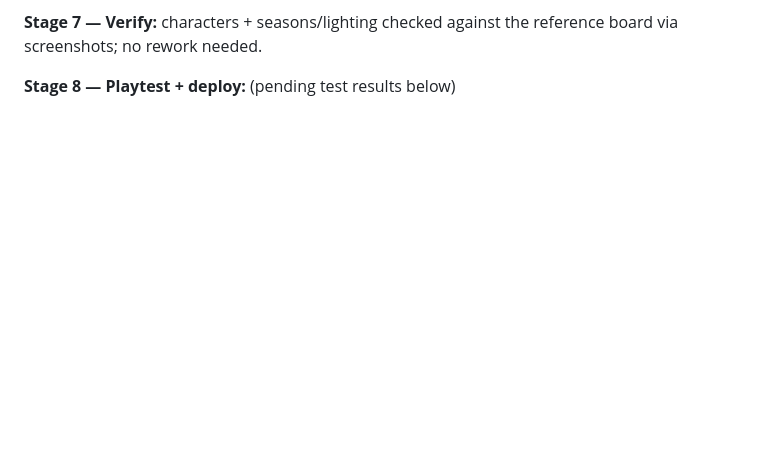
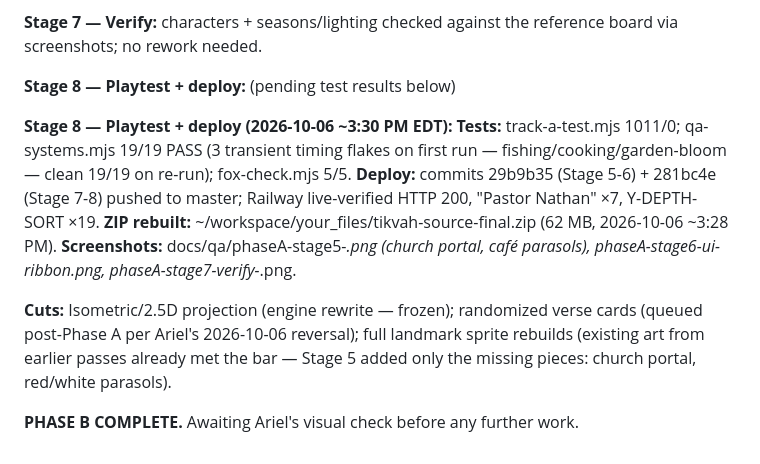
Before and after one commit to levioragroup-eng/project-Tikvah, a Markdown page: docs/TIKVAH-BUILD-LOG.md, the part around the change. GitHub-like rendering; blank space fills up the shorter version.

Commit message:
Build log: Phase B complete

```diff
--- a/docs/TIKVAH-BUILD-LOG.md
+++ b/docs/TIKVAH-BUILD-LOG.md
@@ -367,3 +367,13 @@ Ariel WAIVED the Phase A screenshot checkpoint — continued directly into Phase
 **Stage 7 — Verify:** characters + seasons/lighting checked against the reference board via screenshots; no rework needed.
 
 **Stage 8 — Playtest + deploy:** (pending test results below)
+
+**Stage 8 — Playtest + deploy (2026-10-06 ~3:30 PM EDT):**
+**Tests:** track-a-test.mjs 1011/0; qa-systems.mjs 19/19 PASS (3 transient timing flakes on first run — fishing/cooking/garden-bloom — clean 19/19 on re-run); fox-check.mjs 5/5.
+**Deploy:** commits 29b9b35 (Stage 5-6) + 281bc4e (Stage 7-8) pushed to master; Railway live-verified HTTP 200, "Pastor Nathan" ×7, Y-DEPTH-SORT ×19.
+**ZIP rebuilt:** ~/workspace/your_files/tikvah-source-final.zip (62 MB, 2026-10-06 ~3:28 PM).
+**Screenshots:** docs/qa/phaseA-stage5-*.png (church portal, café parasols), phaseA-stage6-ui-ribbon.png, phaseA-stage7-verify-*.png.
+
+**Cuts:** Isometric/2.5D projection (engine rewrite — frozen); randomized verse cards (queued post-Phase A per Ariel's 2026-10-06 reversal); full landmark sprite rebuilds (existing art from earlier passes already met the bar — Stage 5 added only the missing pieces: church portal, red/white parasols).
+
+**PHASE B COMPLETE.** Awaiting Ariel's visual check before any further work.
```
